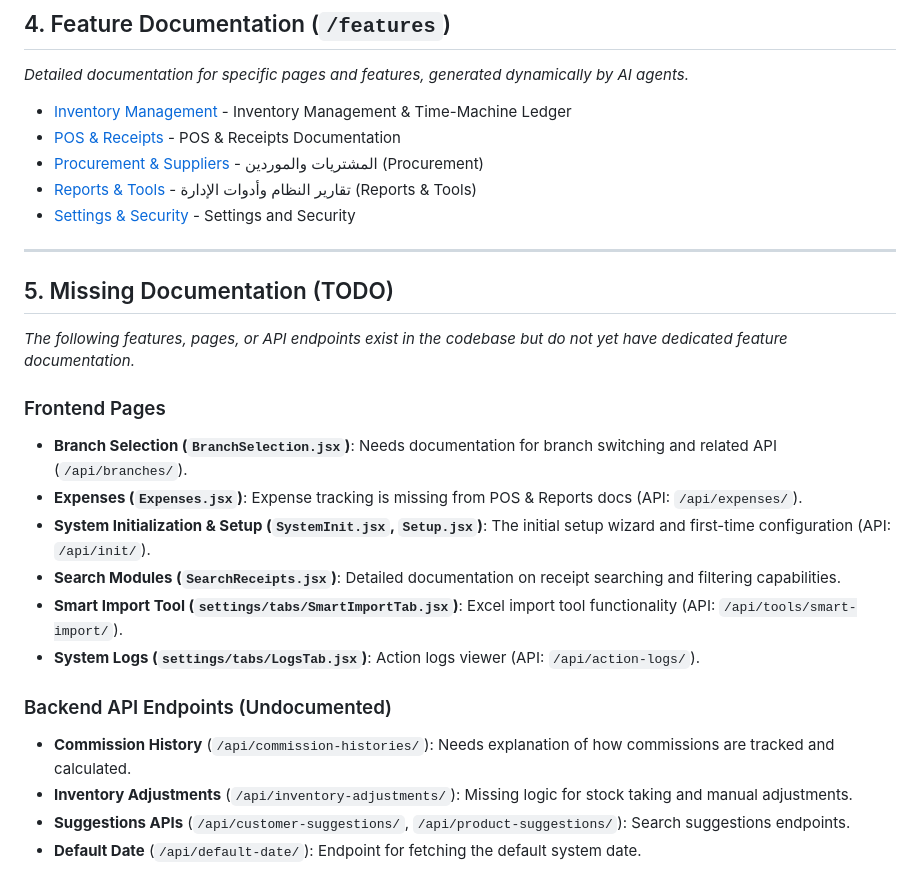
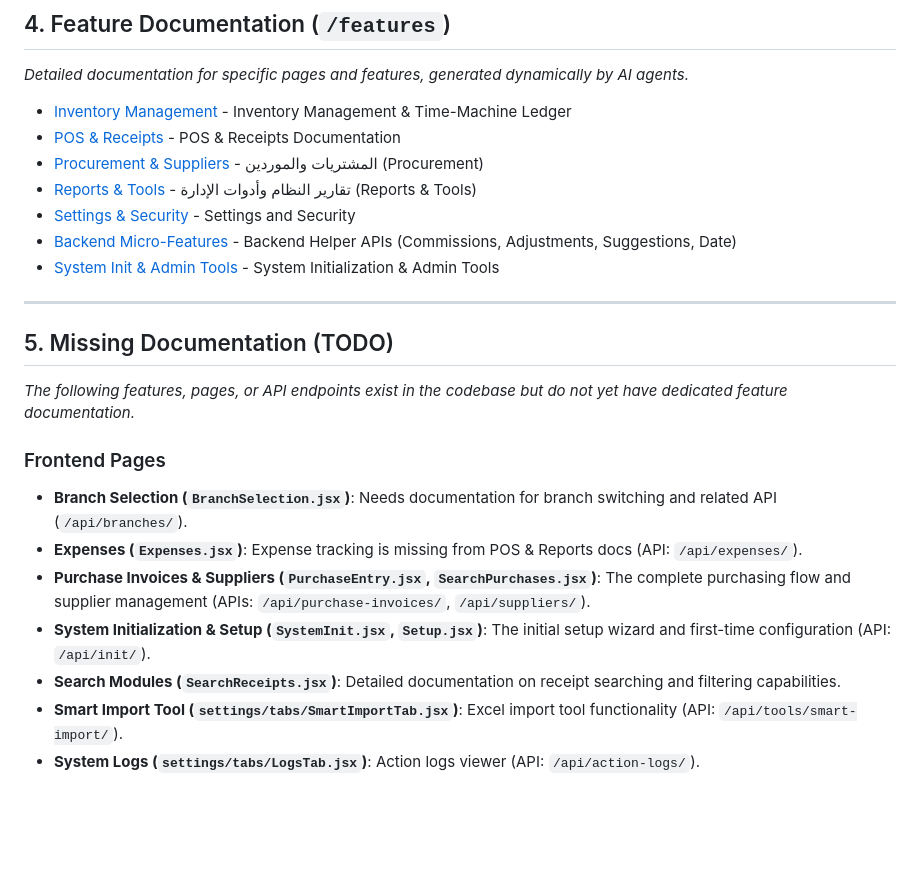
Before and after one commit to abdalatyf/ventaPOS, a Markdown page: VentaPOS_NextGen/docs/index.md, the part around the change. Rendered like a GitHub page; blank space fills up the shorter version.

Commit message:
docs: add system initialization and admin tools documentation

```diff
--- a/VentaPOS_NextGen/docs/index.md
+++ b/VentaPOS_NextGen/docs/index.md
@@ -37,6 +37,8 @@ Welcome to the VentaPOS NextGen Documentation Hub. This directory contains all t
 - [Procurement & Suppliers](./features/procurement.md) - المشتريات والموردين (Procurement)
 - [Reports & Tools](./features/reports_and_tools.md) - تقارير النظام وأدوات الإدارة (Reports & Tools)
 - [Settings & Security](./features/settings_and_security.md) - Settings and Security
+- [Backend Micro-Features](./features/backend_micro_features.md) - Backend Helper APIs (Commissions, Adjustments, Suggestions, Date)
+- [System Init & Admin Tools](./features/system_init_and_tools.md) - System Initialization & Admin Tools
 
 ---
 
@@ -46,13 +48,8 @@ Welcome to the VentaPOS NextGen Documentation Hub. This directory contains all t
 ### Frontend Pages
 - **Branch Selection (`BranchSelection.jsx`)**: Needs documentation for branch switching and related API (`/api/branches/`).
 - **Expenses (`Expenses.jsx`)**: Expense tracking is missing from POS & Reports docs (API: `/api/expenses/`).
+- **Purchase Invoices & Suppliers (`PurchaseEntry.jsx`, `SearchPurchases.jsx`)**: The complete purchasing flow and supplier management (APIs: `/api/purchase-invoices/`, `/api/suppliers/`).
 - **System Initialization & Setup (`SystemInit.jsx`, `Setup.jsx`)**: The initial setup wizard and first-time configuration (API: `/api/init/`).
 - **Search Modules (`SearchReceipts.jsx`)**: Detailed documentation on receipt searching and filtering capabilities.
 - **Smart Import Tool (`settings/tabs/SmartImportTab.jsx`)**: Excel import tool functionality (API: `/api/tools/smart-import/`).
 - **System Logs (`settings/tabs/LogsTab.jsx`)**: Action logs viewer (API: `/api/action-logs/`).
-
-### Backend API Endpoints (Undocumented)
-- **Commission History** (`/api/commission-histories/`): Needs explanation of how commissions are tracked and calculated.
-- **Inventory Adjustments** (`/api/inventory-adjustments/`): Missing logic for stock taking and manual adjustments.
-- **Suggestions APIs** (`/api/customer-suggestions/`, `/api/product-suggestions/`): Search suggestions endpoints.
-- **Default Date** (`/api/default-date/`): Endpoint for fetching the default system date.
```
Also changed, not shown: 1 other file.
